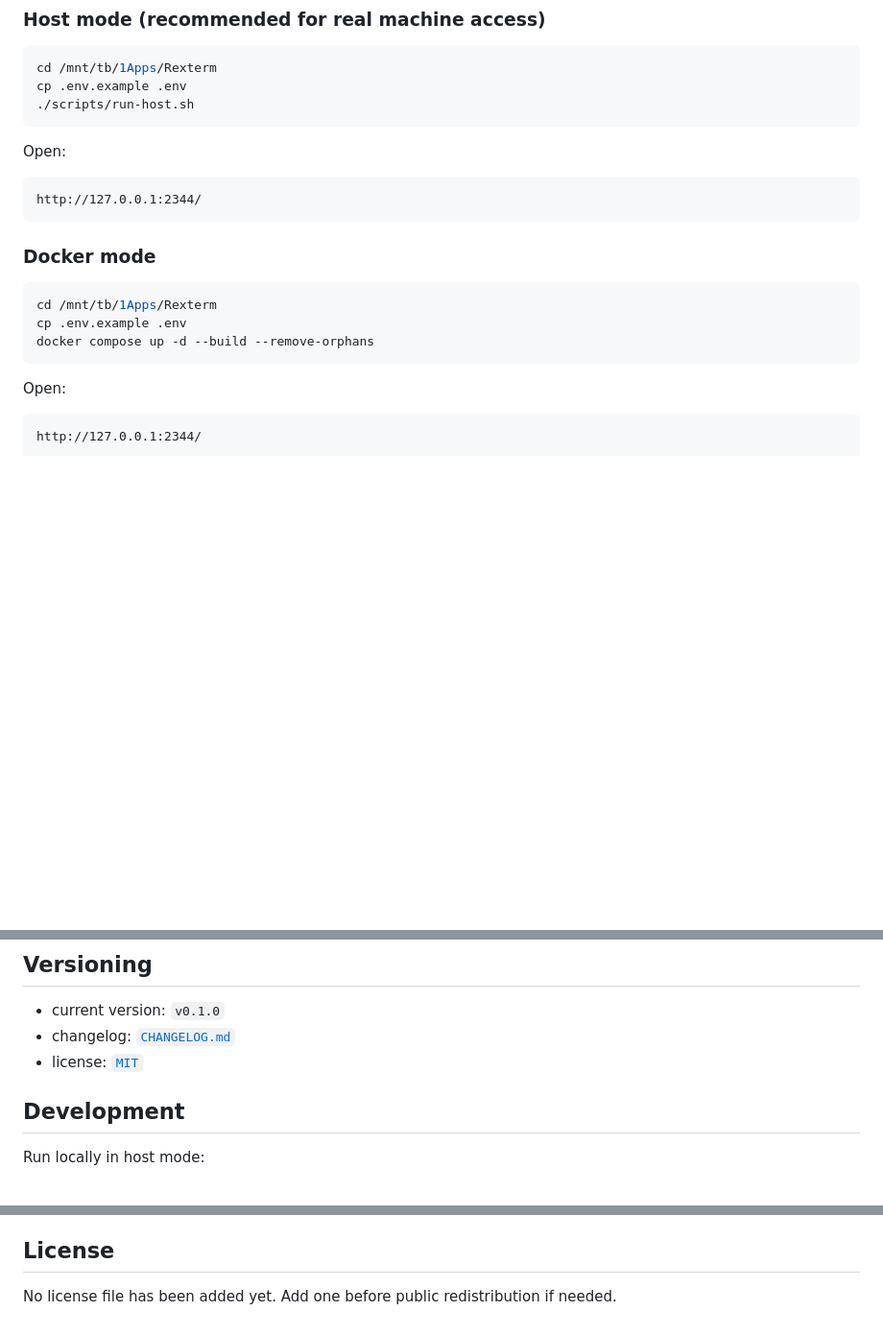
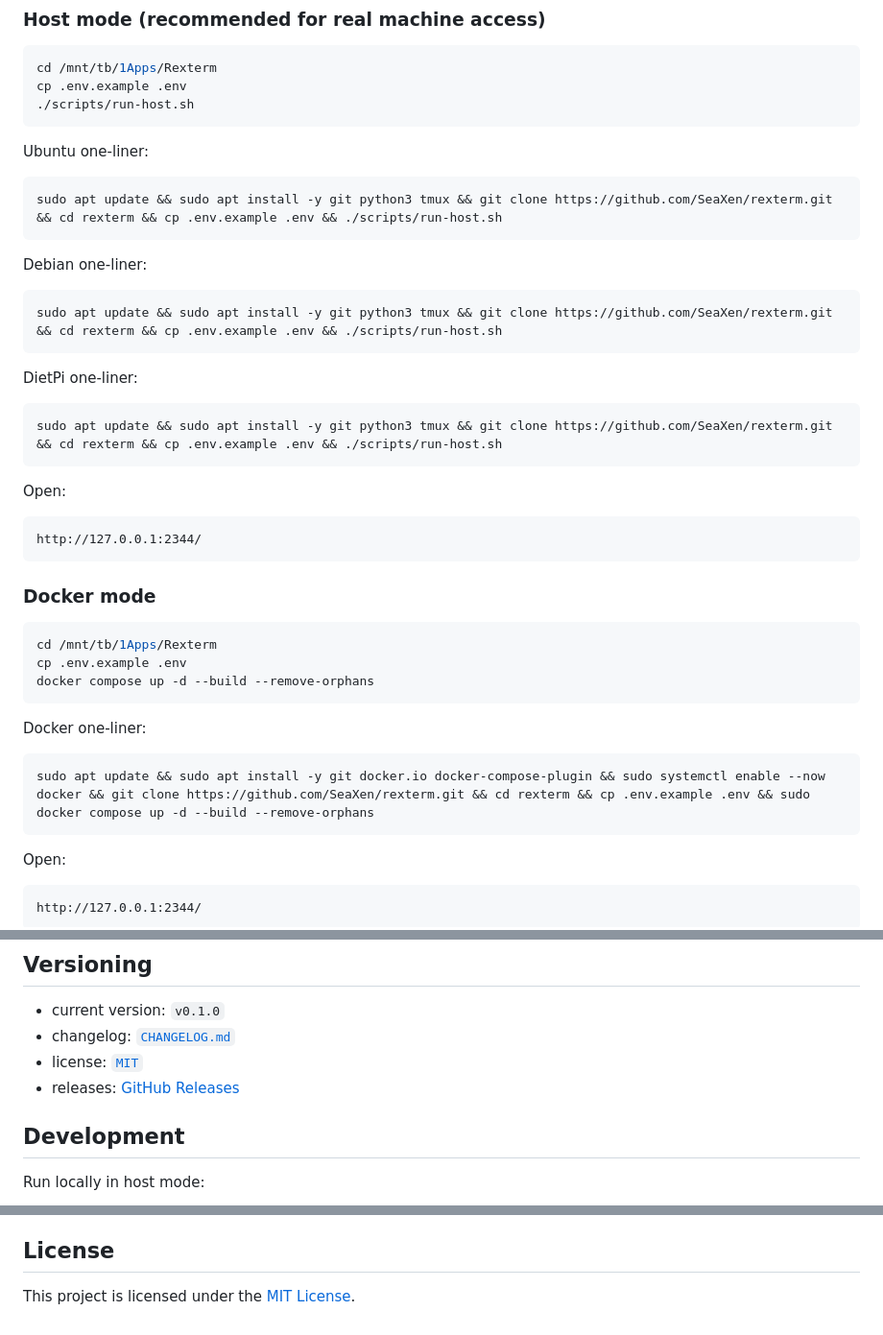
Before and after one commit to SeaXen/rexterm, a Markdown page: README.md, 3 parts joined by grey strips. Shown at 96% size. Rendered like a GitHub page; blank space fills up the shorter version.

Commit message:
docs(readme): add badges and install one-liners
CONTEXT: The repo had a tag and changelog, but no published GitHub release. The README also lacked quick visual status cues and copy-paste install commands for Debian-family systems.

CHANGE: Added release/license/runtime badges, host-mode one-liners for Ubuntu/Debian/DietPi, a Docker one-liner, a GitHub Releases link in the versioning section, and corrected the stale license note at the bottom of the README.

WHY: This makes the repo easier to install, easier to assess quickly, and consistent with the actual published project state.

IMPACT: New users can bootstrap Rexterm faster and see release/license/runtime info immediately from the README.

````diff
--- a/README.md
+++ b/README.md
@@ -117,6 +122,24 @@ cp .env.example .env
 ./scripts/run-host.sh
 ```
 
+Ubuntu one-liner:
+
+```bash
+sudo apt update && sudo apt install -y git python3 tmux && git clone https://github.com/SeaXen/rexterm.git && cd rexterm && cp .env.example .env && ./scripts/run-host.sh
+```
+
+Debian one-liner:
+
+```bash
+sudo apt update && sudo apt install -y git python3 tmux && git clone https://github.com/SeaXen/rexterm.git && cd rexterm && cp .env.example .env && ./scripts/run-host.sh
+```
+
+DietPi one-liner:
+
+```bash
+sudo apt update && sudo apt install -y git python3 tmux && git clone https://github.com/SeaXen/rexterm.git && cd rexterm && cp .env.example .env && ./scripts/run-host.sh
+```
+
 Open:
 
 ```text
@@ -129,6 +152,12 @@ http://127.0.0.1:2344/
 cd /mnt/tb/1Apps/Rexterm
 cp .env.example .env
 docker compose up -d --build --remove-orphans
+```
+
+Docker one-liner:
+
+```bash
+sudo apt update && sudo apt install -y git docker.io docker-compose-plugin && sudo systemctl enable --now docker && git clone https://github.com/SeaXen/rexterm.git && cd rexterm && cp .env.example .env && sudo docker compose up -d --build --remove-orphans
 ```
 
 Open:
@@ -296,6 +325,7 @@ Current backend behavior:
 - current version: `v0.1.0`
 - changelog: [`CHANGELOG.md`](CHANGELOG.md)
 - license: [`MIT`](LICENSE)
+- releases: [GitHub Releases](https://github.com/SeaXen/rexterm/releases)
 
 ## Development
 
@@ -364,4 +394,4 @@ If you need historical experiments, keep them under `_archive/` instead of mixin
 
 ## License
 
-No license file has been added yet. Add one before public redistribution if needed.
+This project is licensed under the [MIT License](LICENSE).
````
Also changed, not shown: other parts of README.md (+5 -0 lines).
